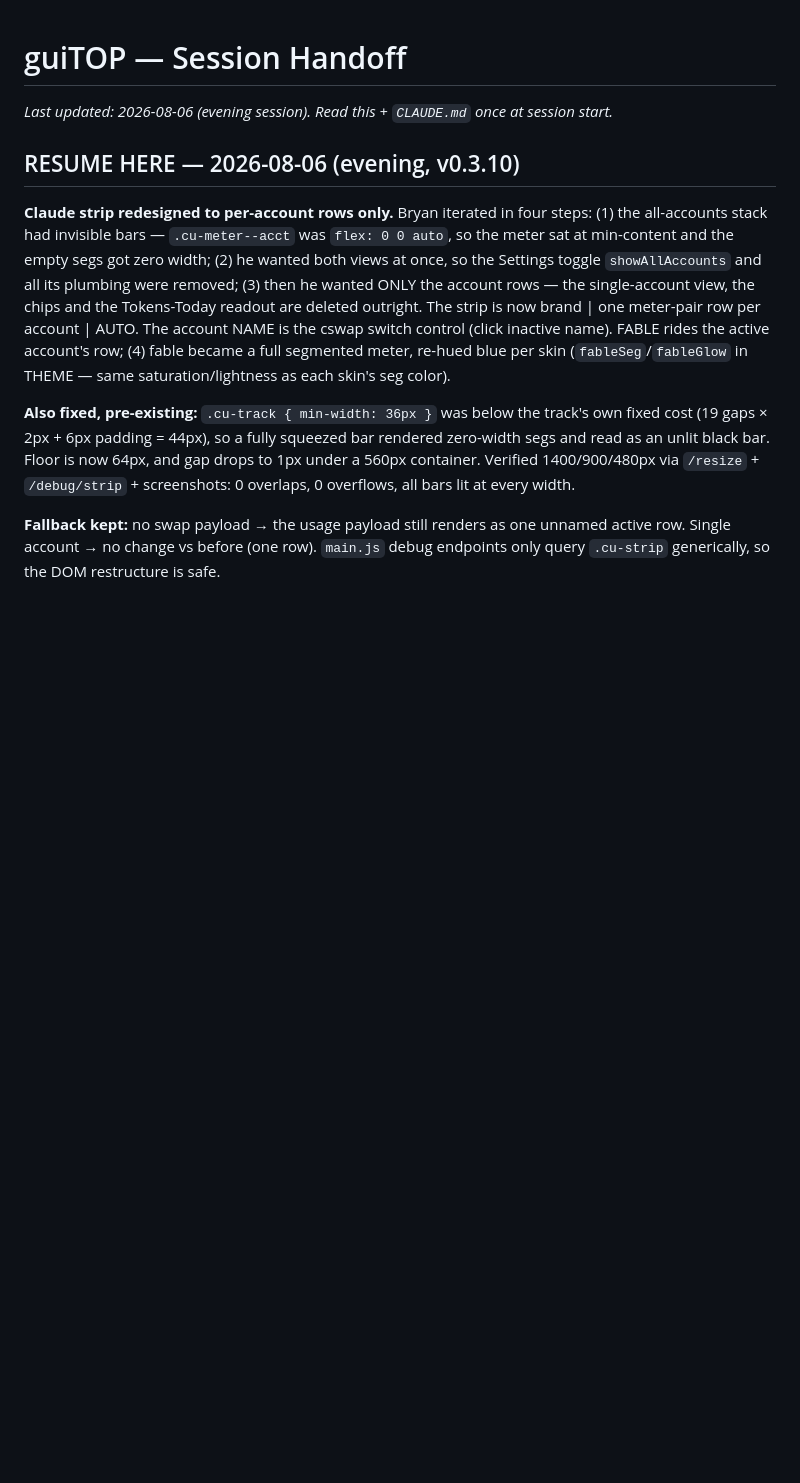
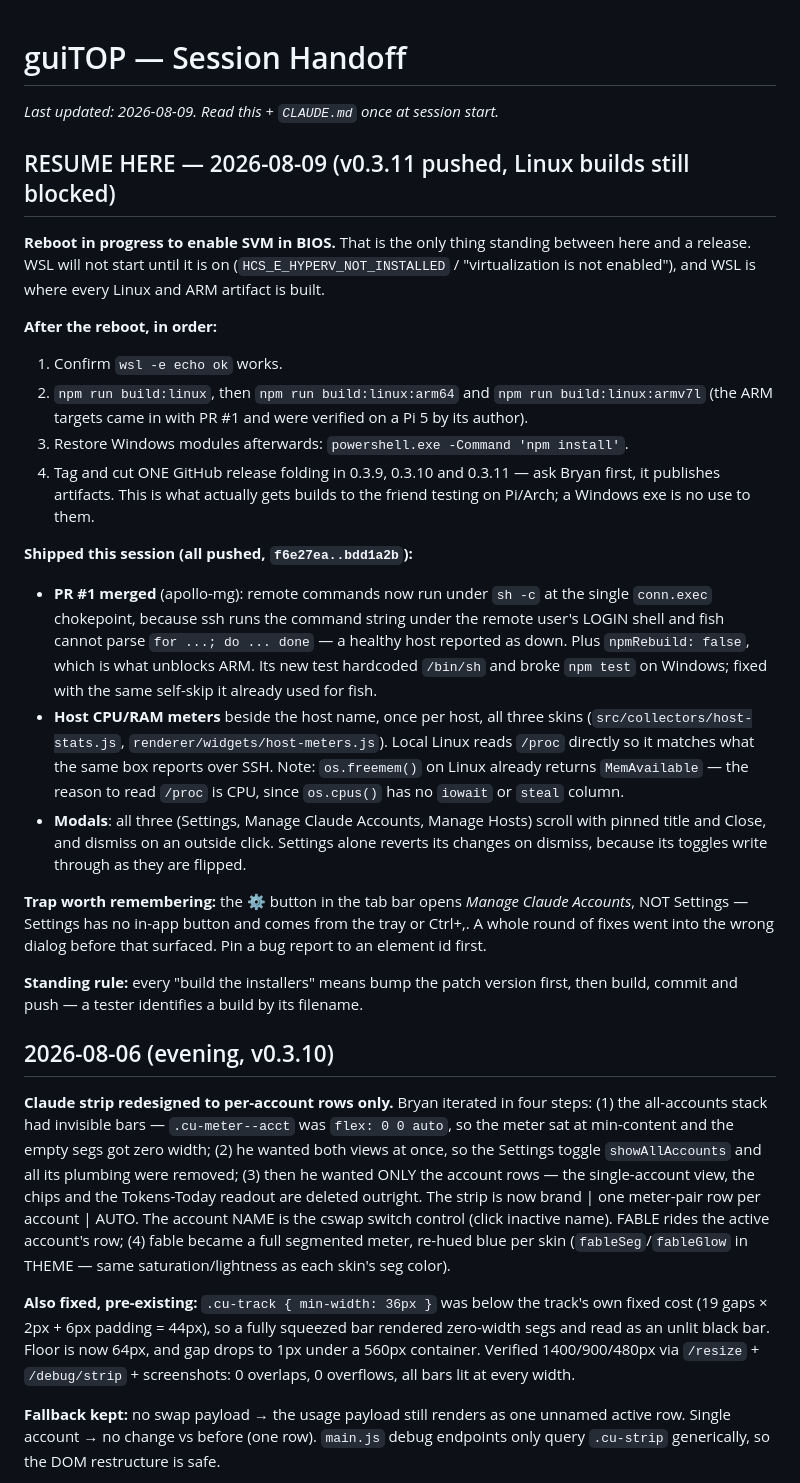
Before and after one commit to an80sPWNstar/guiTOP, a Markdown page: status.md, the part around the change. Drawn GitHub-style; blank space fills up the shorter version.

Commit message:
docs: session handoff for v0.3.11
Linux and ARM installers are the only thing outstanding and they need WSL,
which needs SVM enabled in BIOS. Records the two traps that cost time: the gear
button opens Manage Claude Accounts rather than Settings, and os.freemem() on
Linux already returns MemAvailable.

Co-Authored-By: Claude Opus 5 (1M context) <noreply@anthropic.com>
Claude-Session: https://claude.ai/code/session_01L2RY9uCFXX1LE2cDxswSGR

```diff
--- a/status.md
+++ b/status.md
@@ -1,8 +1,45 @@
 # guiTOP — Session Handoff
 
-_Last updated: 2026-08-06 (evening session). Read this + `CLAUDE.md` once at session start._
+_Last updated: 2026-08-09. Read this + `CLAUDE.md` once at session start._
 
-## RESUME HERE — 2026-08-06 (evening, v0.3.10)
+## RESUME HERE — 2026-08-09 (v0.3.11 pushed, Linux builds still blocked)
+
+**Reboot in progress to enable SVM in BIOS.** That is the only thing standing between here and a
+release. WSL will not start until it is on (`HCS_E_HYPERV_NOT_INSTALLED` / "virtualization is not
+enabled"), and WSL is where every Linux and ARM artifact is built.
+
+**After the reboot, in order:**
+1. Confirm `wsl -e echo ok` works.
+2. `npm run build:linux`, then `npm run build:linux:arm64` and `npm run build:linux:armv7l` (the
+   ARM targets came in with PR #1 and were verified on a Pi 5 by its author).
+3. Restore Windows modules afterwards: `powershell.exe -Command 'npm install'`.
+4. Tag and cut ONE GitHub release folding in 0.3.9, 0.3.10 and 0.3.11 — ask Bryan first, it
+   publishes artifacts. This is what actually gets builds to the friend testing on Pi/Arch; a
+   Windows exe is no use to them.
+
+**Shipped this session (all pushed, `f6e27ea..bdd1a2b`):**
+- **PR #1 merged** (apollo-mg): remote commands now run under `sh -c` at the single `conn.exec`
+  chokepoint, because ssh runs the command string under the remote user's LOGIN shell and fish
+  cannot parse `for ...; do ... done` — a healthy host reported as down. Plus `npmRebuild: false`,
+  which is what unblocks ARM. Its new test hardcoded `/bin/sh` and broke `npm test` on Windows;
+  fixed with the same self-skip it already used for fish.
+- **Host CPU/RAM meters** beside the host name, once per host, all three skins
+  (`src/collectors/host-stats.js`, `renderer/widgets/host-meters.js`). Local Linux reads `/proc`
+  directly so it matches what the same box reports over SSH. Note: `os.freemem()` on Linux already
+  returns `MemAvailable` — the reason to read `/proc` is CPU, since `os.cpus()` has no `iowait` or
+  `steal` column.
+- **Modals**: all three (Settings, Manage Claude Accounts, Manage Hosts) scroll with pinned title
+  and Close, and dismiss on an outside click. Settings alone reverts its changes on dismiss,
+  because its toggles write through as they are flipped.
+
+**Trap worth remembering:** the ⚙ button in the tab bar opens *Manage Claude Accounts*, NOT
+Settings — Settings has no in-app button and comes from the tray or Ctrl+,. A whole round of fixes
+went into the wrong dialog before that surfaced. Pin a bug report to an element id first.
+
+**Standing rule:** every "build the installers" means bump the patch version first, then build,
+commit and push — a tester identifies a build by its filename.
+
+## 2026-08-06 (evening, v0.3.10)
 
 **Claude strip redesigned to per-account rows only.** Bryan iterated in four steps: (1) the
 all-accounts stack had invisible bars — `.cu-meter--acct` was `flex: 0 0 auto`, so the meter sat
```
